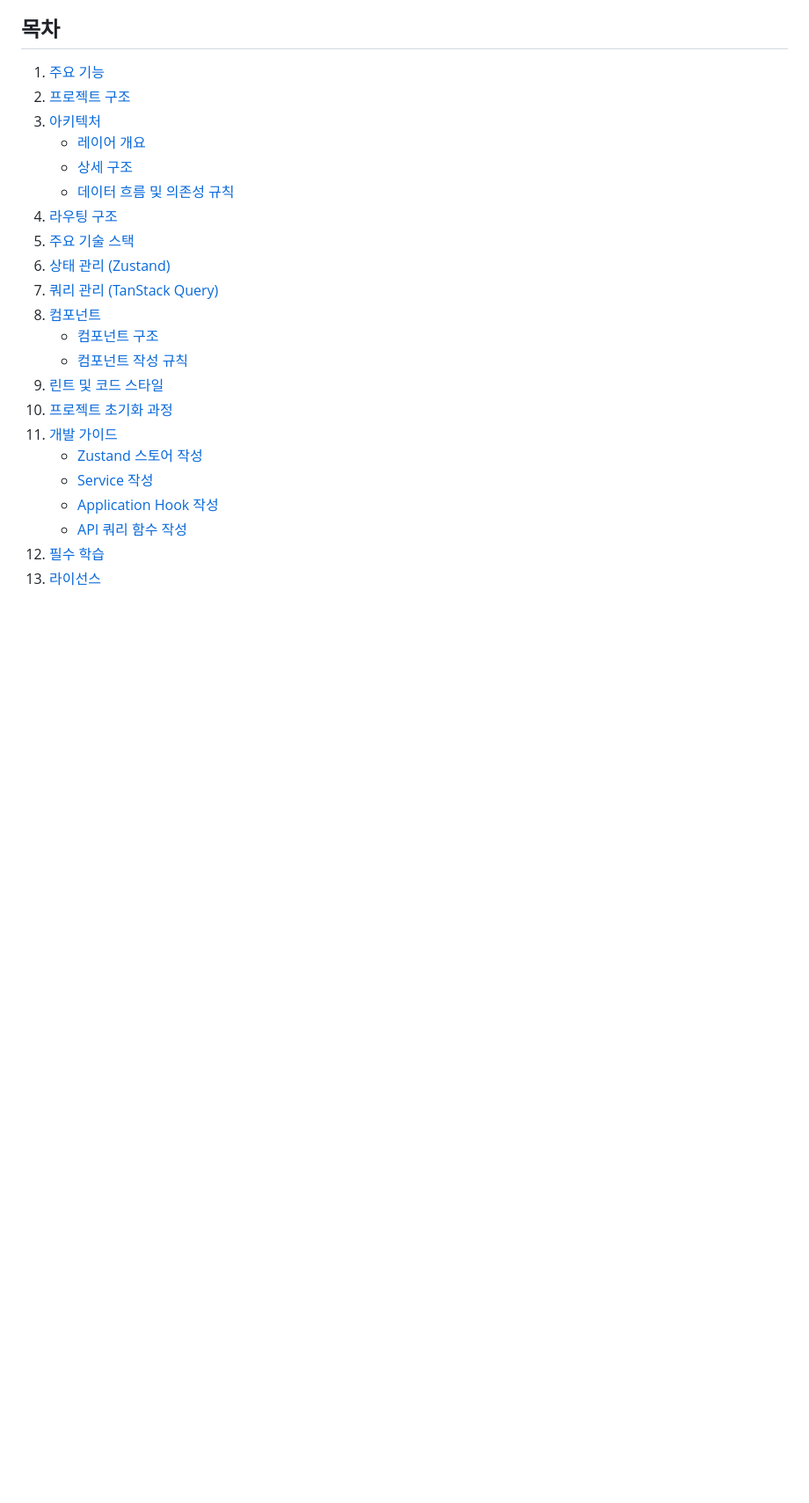
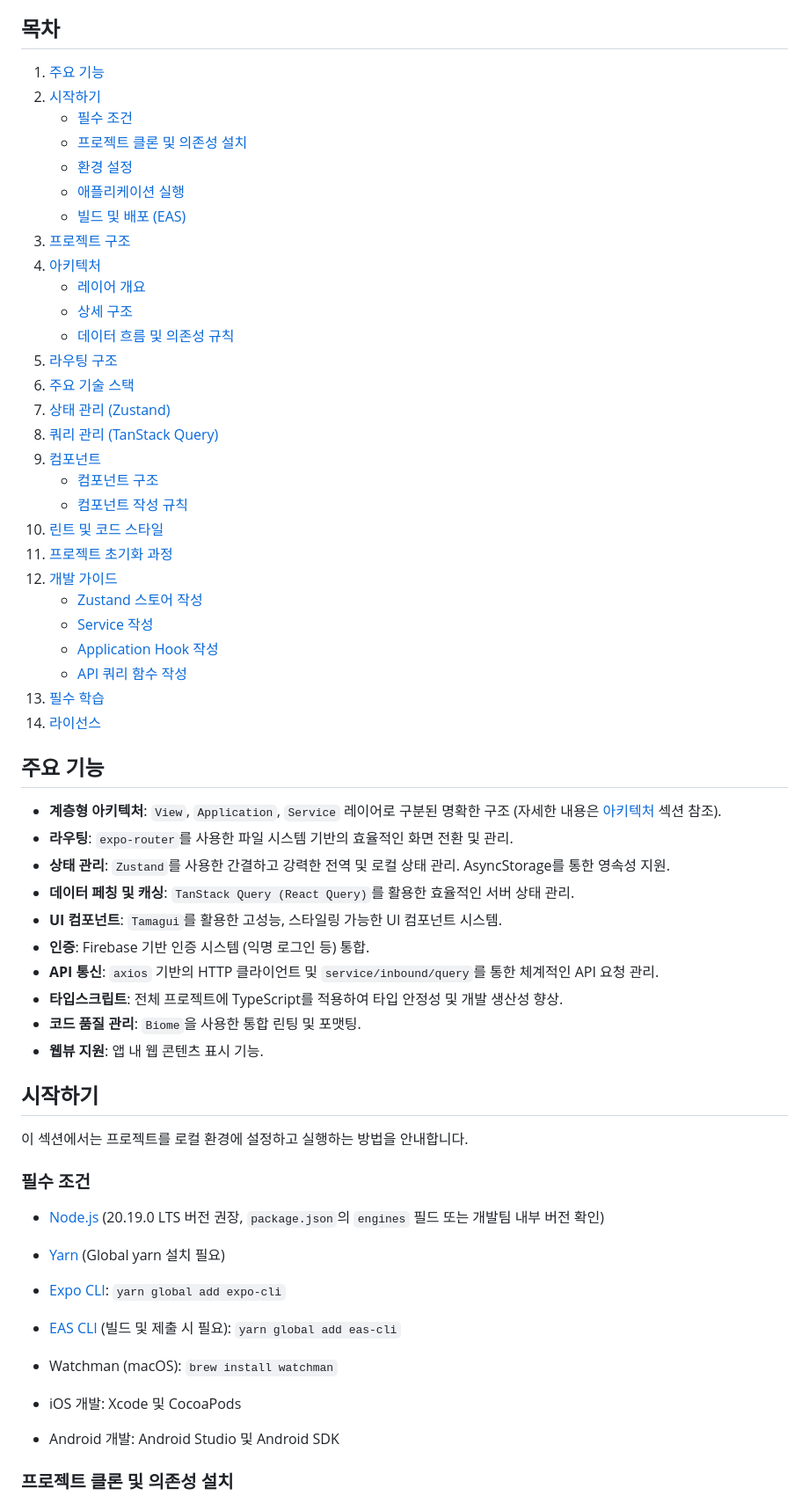
Before and after one commit to casptone-ar/frontend, a Markdown page: README.md, the part around one of its changes. Shown at 88% size. Drawn GitHub-style; blank space fills up the shorter version.

```diff
--- a/README.md
+++ b/README.md
@@ -5,25 +5,61 @@
 ## 목차
 
 1.  [주요 기능](#주요-기능)
-2.  [프로젝트 구조](#프로젝트-구조)
-3.  [아키텍처](#아키텍처)
+2.  [시작하기](#시작하기)
+    *   [필수 조건](#필수-조건)
+    *   [프로젝트 클론 및 의존성 설치](#프로젝트-클론-및-의존성-설치)
+    *   [환경 설정](#환경-설정)
+    *   [애플리케이션 실행](#애플리케이션-실행)
+    *   [빌드 및 배포 (EAS)](#빌드-및-배포-eas)
+3.  [프로젝트 구조](#프로젝트-구조)
+4.  [아키텍처](#아키텍처)
     *   [레이어 개요](#레이어-개요)
     *   [상세 구조](#상세-구조)
     *   [데이터 흐름 및 의존성 규칙](#데이터-흐름-및-의존성-규칙)
-4.  [라우팅 구조](#라우팅-구조)
-5.  [주요 기술 스택](#주요-기술-스택)
-6.  [상태 관리 (Zustand)](#상태-관리-zustand)
-7.  [쿼리 관리 (TanStack Query)](#쿼리-관리-tanstack-query)
-8.  [컴포넌트](#컴포넌트)
+5.  [라우팅 구조](#라우팅-구조)
+6.  [주요 기술 스택](#주요-기술-스택)
+7.  [상태 관리 (Zustand)](#상태-관리-zustand)
+8.  [쿼리 관리 (TanStack Query)](#쿼리-관리-tanstack-query)
+9.  [컴포넌트](#컴포넌트)
     *   [컴포넌트 구조](#컴포넌트-구조)
     *   [컴포넌트 작성 규칙](#컴포넌트-작성-규칙)
-9.  [린트 및 코드 스타일](#린트-및-코드-스타일)
-10. [프로젝트 초기화 과정](#프로젝트-초기화-과정)
-11. [개발 가이드](#개발-가이드)
+10. [린트 및 코드 스타일](#린트-및-코드-스타일)
+11. [프로젝트 초기화 과정](#프로젝트-초기화-과정)
+12. [개발 가이드](#개발-가이드)
     *   [Zustand 스토어 작성](#zustand-스토어-작성-servicelibdomainstorets)
     *   [Service 작성](#service-작성-servicelibdomain)
     *   [Application Hook 작성](#application-hook-작성-applicationdomainactionts)
     *   [API 쿼리 함수 작성](#api-쿼리-함수-작성-serviceinboundquerydomaints)
-12. [필수 학습](#필수-학습)
-13. [라이선스](#라이선스)
+13. [필수 학습](#필수-학습)
+14. [라이선스](#라이선스)
 
+## 주요 기능
+
+*   **계층형 아키텍처**: `View`, `Application`, `Service` 레이어로 구분된 명확한 구조 (자세한 내용은 [아키텍처](#아키텍처) 섹션 참조).
+*   **라우팅**: `expo-router`를 사용한 파일 시스템 기반의 효율적인 화면 전환 및 관리.
+*   **상태 관리**: `Zustand`를 사용한 간결하고 강력한 전역 및 로컬 상태 관리. AsyncStorage를 통한 영속성 지원.
+*   **데이터 페칭 및 캐싱**: `TanStack Query (React Query)`를 활용한 효율적인 서버 상태 관리.
+*   **UI 컴포넌트**: `Tamagui`를 활용한 고성능, 스타일링 가능한 UI 컴포넌트 시스템.
+*   **인증**: Firebase 기반 인증 시스템 (익명 로그인 등) 통합.
+*   **API 통신**: `axios` 기반의 HTTP 클라이언트 및 `service/inbound/query`를 통한 체계적인 API 요청 관리.
+*   **타입스크립트**: 전체 프로젝트에 TypeScript를 적용하여 타입 안정성 및 개발 생산성 향상.
+*   **코드 품질 관리**: `Biome`을 사용한 통합 린팅 및 포맷팅.
+*   **웹뷰 지원**: 앱 내 웹 콘텐츠 표시 기능.
+
+## 시작하기
+
+이 섹션에서는 프로젝트를 로컬 환경에 설정하고 실행하는 방법을 안내합니다.
+
+### 필수 조건
+
+*   [Node.js](https://nodejs.org/) (20.19.0 LTS 버전 권장, `package.json`의 `engines` 필드 또는 개발팀 내부 버전 확인)
+*   [Yarn](https://classic.yarnpkg.com/en/docs/install) (Global yarn 설치 필요)
+*   [Expo CLI](https://docs.expo.dev/get-started/installation/): `yarn global add expo-cli`
+*   [EAS CLI](https://docs.expo.dev/eas/getting-started/#install-eas-cli) (빌드 및 제출 시 필요): `yarn global add eas-cli`
+
+*   Watchman (macOS): `brew install watchman`
+*   iOS 개발: Xcode 및 CocoaPods
+*   Android 개발: Android Studio 및 Android SDK
+
+### 프로젝트 클론 및 의존성 설치
+
```
Also changed, not shown: other parts of README.md (+90 -0 lines).
